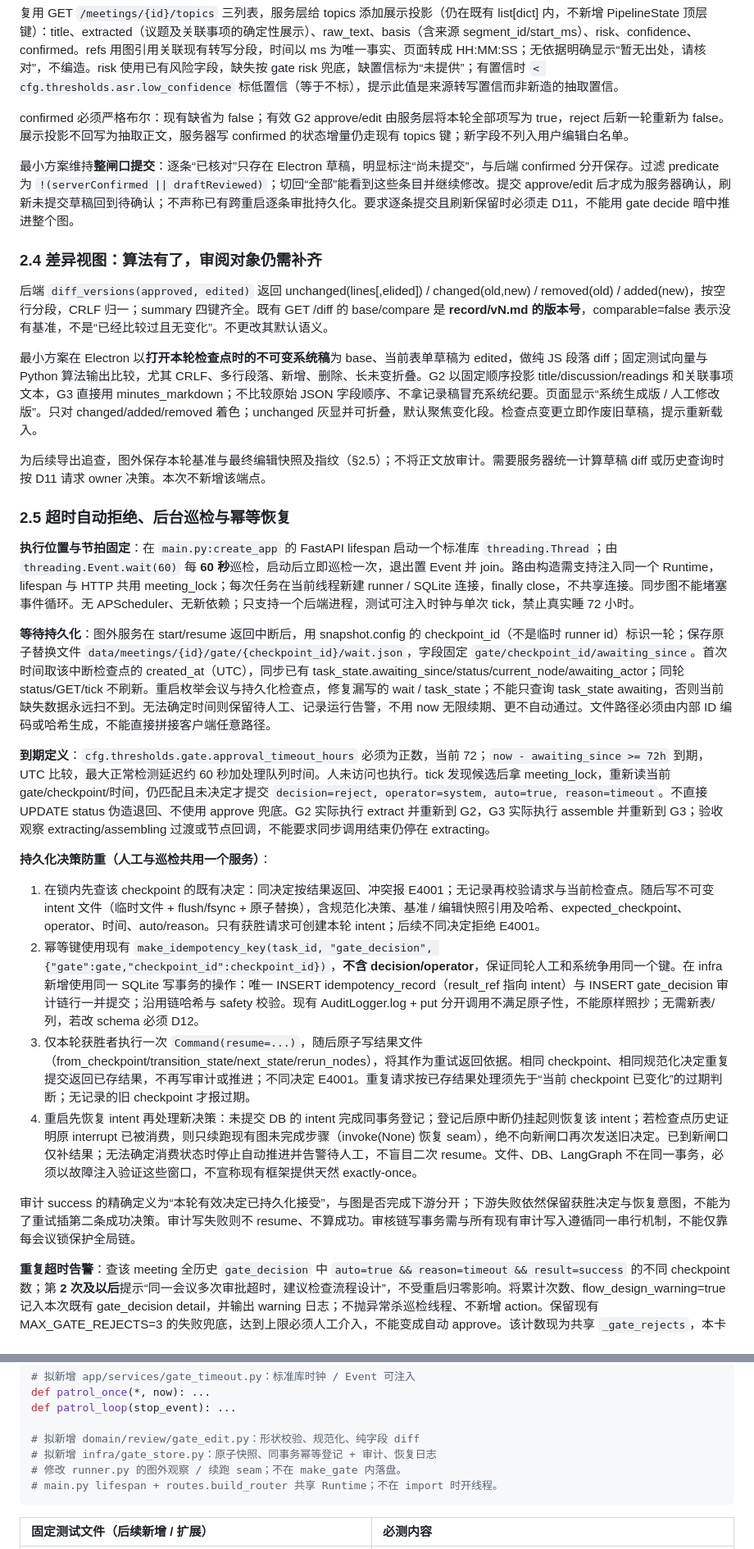
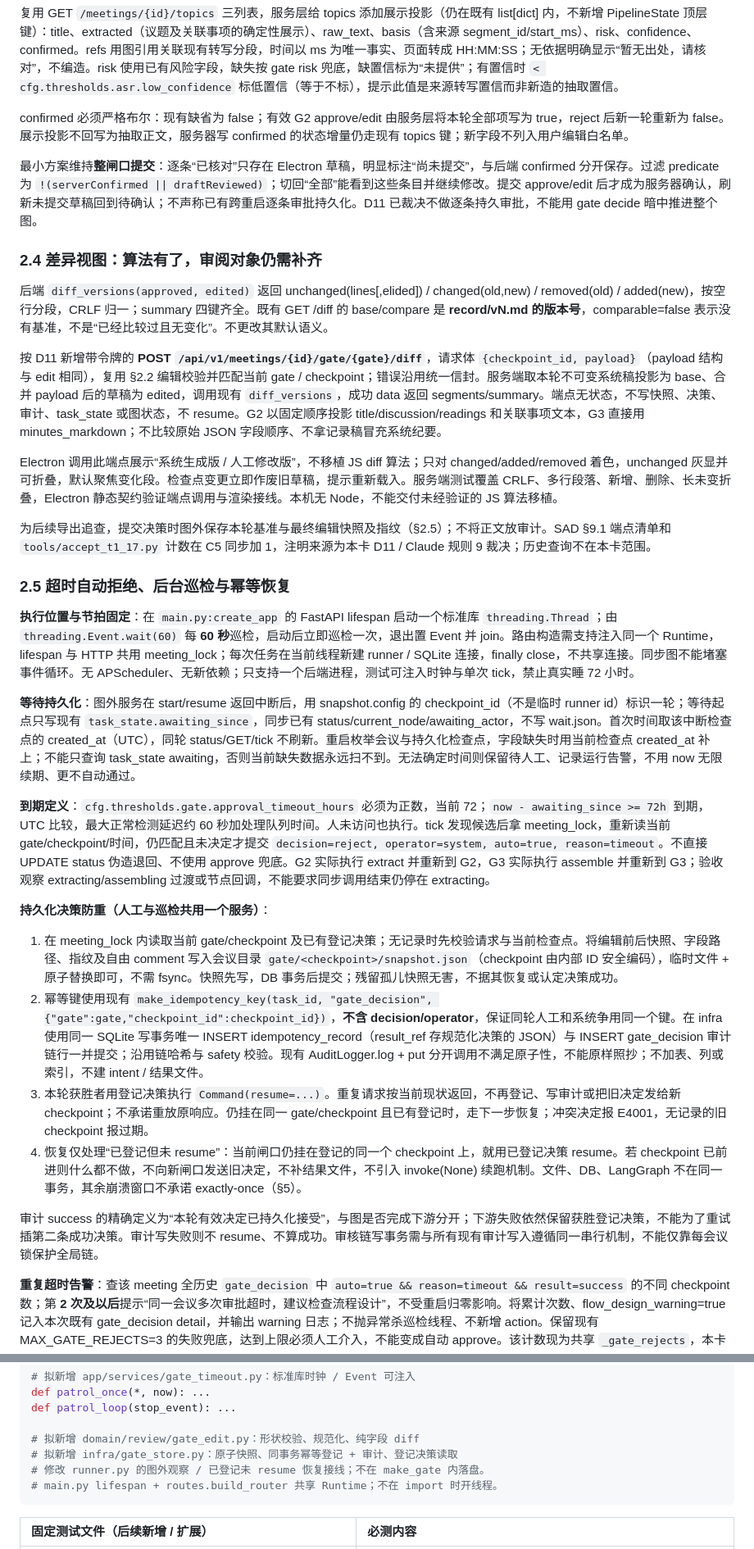
Before and after one commit to eshinecmu/meeting-minutes-workflow, a Markdown page: docs/T2-03-施工卡.md, 2 parts joined by grey strips. Shown at 82% size. Rendered like a GitHub page.

````diff
--- a/docs/T2-03-施工卡.md
+++ b/docs/T2-03-施工卡.md
@@ -114,32 +114,34 @@ pending_gate 沿用现有其他字段，终态为 null。SAD 示例 next_state=g
 
 confirmed 必须严格布尔：现有缺省为 false；有效 G2 approve/edit 由服务层将本轮全部项写为 true，reject 后新一轮重新为 false。展示投影不回写为抽取正文，服务器写 confirmed 的状态增量仍走现有 topics 键；新字段不列入用户编辑白名单。
 
-最小方案维持**整闸口提交**：逐条“已核对”只存在 Electron 草稿，明显标注“尚未提交”，与后端 confirmed 分开保存。过滤 predicate 为 `!(serverConfirmed || draftReviewed)`；切回“全部”能看到这些条目并继续修改。提交 approve/edit 后才成为服务器确认，刷新未提交草稿回到待确认；不声称已有跨重启逐条审批持久化。要求逐条提交且刷新保留时必须走 D11，不能用 gate decide 暗中推进整个图。
+最小方案维持**整闸口提交**：逐条“已核对”只存在 Electron 草稿，明显标注“尚未提交”，与后端 confirmed 分开保存。过滤 predicate 为 `!(serverConfirmed || draftReviewed)`；切回“全部”能看到这些条目并继续修改。提交 approve/edit 后才成为服务器确认，刷新未提交草稿回到待确认；不声称已有跨重启逐条审批持久化。D11 已裁决不做逐条持久审批，不能用 gate decide 暗中推进整个图。
 
 ### 2.4 差异视图：算法有了，审阅对象仍需补齐
 
 后端 `diff_versions(approved, edited)` 返回 unchanged(lines[,elided]) / changed(old,new) / removed(old) / added(new)，按空行分段，CRLF 归一；summary 四键齐全。既有 GET /diff 的 base/compare 是 **record/vN.md 的版本号**，comparable=false 表示没有基准，不是“已经比较过且无变化”。不更改其默认语义。
 
-最小方案在 Electron 以**打开本轮检查点时的不可变系统稿**为 base、当前表单草稿为 edited，做纯 JS 段落 diff；固定测试向量与 Python 算法输出比较，尤其 CRLF、多行段落、新增、删除、长未变折叠。G2 以固定顺序投影 title/discussion/readings 和关联事项文本，G3 直接用 minutes_markdown；不比较原始 JSON 字段顺序、不拿记录稿冒充系统纪要。页面显示“系统生成版 / 人工修改版”。只对 changed/added/removed 着色；unchanged 灰显并可折叠，默认聚焦变化段。检查点变更立即作废旧草稿，提示重新载入。
+按 D11 新增带令牌的 **POST `/api/v1/meetings/{id}/gate/{gate}/diff`**，请求体 `{checkpoint_id, payload}`（payload 结构与 edit 相同），复用 §2.2 编辑校验并匹配当前 gate / checkpoint；错误沿用统一信封。服务端取本轮不可变系统稿投影为 base、合并 payload 后的草稿为 edited，调用现有 `diff_versions`，成功 data 返回 segments/summary。端点无状态，不写快照、决策、审计、task_state 或图状态，不 resume。G2 以固定顺序投影 title/discussion/readings 和关联事项文本，G3 直接用 minutes_markdown；不比较原始 JSON 字段顺序、不拿记录稿冒充系统纪要。
 
-为后续导出追查，图外保存本轮基准与最终编辑快照及指纹（§2.5）；不将正文放审计。需要服务器统一计算草稿 diff 或历史查询时按 D11 请求 owner 决策。本次不新增该端点。
+Electron 调用此端点展示“系统生成版 / 人工修改版”，不移植 JS diff 算法；只对 changed/added/removed 着色，unchanged 灰显并可折叠，默认聚焦变化段。检查点变更立即作废旧草稿，提示重新载入。服务端测试覆盖 CRLF、多行段落、新增、删除、长未变折叠，Electron 静态契约验证端点调用与渲染接线。本机无 Node，不能交付未经验证的 JS 算法移植。
+
+为后续导出追查，提交决策时图外保存本轮基准与最终编辑快照及指纹（§2.5）；不将正文放审计。SAD §9.1 端点清单和 `tools/accept_t1_17.py` 计数在 C5 同步加 1，注明来源为本卡 D11 / Claude 规则 9 裁决；历史查询不在本卡范围。
 
 ### 2.5 超时自动拒绝、后台巡检与幂等恢复
 
 **执行位置与节拍固定**：在 `main.py:create_app` 的 FastAPI lifespan 启动一个标准库 `threading.Thread`；由 `threading.Event.wait(60)` 每 **60 秒**巡检，启动后立即巡检一次，退出置 Event 并 join。路由构造需支持注入同一个 Runtime，lifespan 与 HTTP 共用 meeting_lock；每次任务在当前线程新建 runner / SQLite 连接，finally close，不共享连接。同步图不能堵塞事件循环。无 APScheduler、无新依赖；只支持一个后端进程，测试可注入时钟与单次 tick，禁止真实睡 72 小时。
 
-**等待持久化**：图外服务在 start/resume 返回中断后，用 snapshot.config 的 checkpoint_id（不是临时 runner id）标识一轮；保存原子替换文件 `data/meetings/{id}/gate/{checkpoint_id}/wait.json`，字段固定 `gate/checkpoint_id/awaiting_since`。首次时间取该中断检查点的 created_at（UTC），同步已有 task_state.awaiting_since/status/current_node/awaiting_actor；同轮 status/GET/tick 不刷新。重启枚举会议与持久化检查点，修复漏写的 wait / task_state；不能只查询 task_state awaiting，否则当前缺失数据永远扫不到。无法确定时间则保留待人工、记录运行告警，不用 now 无限续期、更不自动通过。文件路径必须由内部 ID 编码或哈希生成，不能直接拼接客户端任意路径。
+**等待持久化**：图外服务在 start/resume 返回中断后，用 snapshot.config 的 checkpoint_id（不是临时 runner id）标识一轮；等待起点只写现有 `task_state.awaiting_since`，同步已有 status/current_node/awaiting_actor，不写 wait.json。首次时间取该中断检查点的 created_at（UTC），同轮 status/GET/tick 不刷新。重启枚举会议与持久化检查点，字段缺失时用当前检查点 created_at 补上；不能只查询 task_state awaiting，否则当前缺失数据永远扫不到。无法确定时间则保留待人工、记录运行告警，不用 now 无限续期、更不自动通过。
 
 **到期定义**：`cfg.thresholds.gate.approval_timeout_hours` 必须为正数，当前 72；`now - awaiting_since >= 72h` 到期，UTC 比较，最大正常检测延迟约 60 秒加处理队列时间。人未访问也执行。tick 发现候选后拿 meeting_lock，重新读当前 gate/checkpoint/时间，仍匹配且未决定才提交 `decision=reject, operator=system, auto=true, reason=timeout`。不直接 UPDATE status 伪造退回、不使用 approve 兜底。G2 实际执行 extract 并重新到 G2，G3 实际执行 assemble 并重新到 G3；验收观察 extracting/assembling 过渡或节点回调，不能要求同步调用结束仍停在 extracting。
 
 **持久化决策防重（人工与巡检共用一个服务）**：
 
-1. 在锁内先查该 checkpoint 的既有决定：同决定按结果返回、冲突报 E4001；无记录再校验请求与当前检查点。随后写不可变 intent 文件（临时文件 + flush/fsync + 原子替换），含规范化决策、基准 / 编辑快照引用及哈希、expected_checkpoint、operator、时间、auto/reason。只有获胜请求可创建本轮 intent；后续不同决定拒绝 E4001。
-2. 幂等键使用现有 `make_idempotency_key(task_id, "gate_decision", {"gate":gate,"checkpoint_id":checkpoint_id})`，**不含 decision/operator**，保证同轮人工和系统争用同一个键。在 infra 新增使用同一 SQLite 写事务的操作：唯一 INSERT idempotency_record（result_ref 指向 intent）与 INSERT gate_decision 审计链行一并提交；沿用链哈希与 safety 校验。现有 AuditLogger.log + put 分开调用不满足原子性，不能原样照抄；无需新表/列，若改 schema 必须 D12。
-3. 仅本轮获胜者执行一次 `Command(resume=...)`，随后原子写结果文件（from_checkpoint/transition_state/next_state/rerun_nodes），将其作为重试返回依据。相同 checkpoint、相同规范化决定重复提交返回已存结果，不再写审计或推进；不同决定 E4001。重复请求按已存结果处理须先于“当前 checkpoint 已变化”的过期判断；无记录的旧 checkpoint 才报过期。
-4. 重启先恢复 intent 再处理新决策：未提交 DB 的 intent 完成同事务登记；登记后原中断仍挂起则恢复该 intent；若检查点历史证明原 interrupt 已被消费，则只续跑现有图未完成步骤（invoke(None) 恢复 seam），绝不向新闸口再次发送旧决定。已到新闸口仅补结果；无法确定消费状态时停止自动推进并告警待人工，不盲目二次 resume。文件、DB、LangGraph 不在同一事务，必须以故障注入验证这些窗口，不宣称现有框架提供天然 exactly-once。
+1. 在 meeting_lock 内读取当前 gate/checkpoint 及已有登记决策；无记录时先校验请求与当前检查点。将编辑前后快照、字段路径、指纹及自由 comment 写入会议目录 `gate/<checkpoint>/snapshot.json`（checkpoint 由内部 ID 安全编码），临时文件 + 原子替换即可，不需 fsync。快照先写，DB 事务后提交；残留孤儿快照无害，不据其恢复或认定决策成功。
+2. 幂等键使用现有 `make_idempotency_key(task_id, "gate_decision", {"gate":gate,"checkpoint_id":checkpoint_id})`，**不含 decision/operator**，保证同轮人工和系统争用同一个键。在 infra 使用同一 SQLite 写事务唯一 INSERT idempotency_record（result_ref 存规范化决策的 JSON）与 INSERT gate_decision 审计链行一并提交；沿用链哈希与 safety 校验。现有 AuditLogger.log + put 分开调用不满足原子性，不能原样照抄；不加表、列或索引，不建 intent / 结果文件。
+3. 本轮获胜者用登记决策执行 `Command(resume=...)`。重复请求按当前现状返回，不再登记、写审计或把旧决定发给新 checkpoint；不承诺重放原响应。仍挂在同一 gate/checkpoint 且已有登记时，走下一步恢复；冲突决定报 E4001，无记录的旧 checkpoint 报过期。
+4. 恢复仅处理“已登记但未 resume”：当前闸口仍挂在登记的同一个 checkpoint 上，就用已登记决策 resume。若 checkpoint 已前进则什么都不做，不向新闸口发送旧决定，不补结果文件，不引入 invoke(None) 续跑机制。文件、DB、LangGraph 不在同一事务，其余崩溃窗口不承诺 exactly-once（§5）。
 
-审计 success 的精确定义为“本轮有效决定已持久化接受”，与图是否完成下游分开；下游失败依然保留获胜决定与恢复意图，不能为了重试插第二条成功决策。审计写失败则不 resume、不算成功。审核链写事务需与所有现有审计写入遵循同一串行机制，不能仅靠每会议锁保护全局链。
+审计 success 的精确定义为“本轮有效决定已持久化接受”，与图是否完成下游分开；下游失败依然保留获胜登记决策，不能为了重试插第二条成功决策。审计写失败则不 resume、不算成功。审核链写事务需与所有现有审计写入遵循同一串行机制，不能仅靠每会议锁保护全局链。
 
 **重复超时告警**：查该 meeting 全历史 `gate_decision` 中 `auto=true && reason=timeout && result=success` 的不同 checkpoint 数；第 **2 次及以后**提示“同一会议多次审批超时，建议检查流程设计”，不受重启归零影响。将累计次数、flow_design_warning=true 记入本次既有 gate_decision detail，并输出 warning 日志；不抛异常杀巡检线程、不新增 action。保留现有 MAX_GATE_REJECTS=3 的失败兜底，达到上限必须人工介入，不能变成自动 approve。该计数现为共享 `_gate_rejects`，本卡不擅改为分 gate 新状态。
 
@@ -184,8 +186,8 @@ def patrol_once(*, now): ...
 def patrol_loop(stop_event): ...
 
 # 拟新增 domain/review/gate_edit.py：形状校验、规范化、纯字段 diff
-# 拟新增 infra/gate_store.py：原子快照、同事务幂等登记 + 审计、恢复日志
-# 修改 runner.py 的图外观察 / 续跑 seam；不在 make_gate 内落盘。
+# 拟新增 infra/gate_store.py：原子快照、同事务幂等登记 + 审计、登记决策读取
+# 修改 runner.py 的图外观察 / 已登记未 resume 恢复接线；不在 make_gate 内落盘。
 # main.py lifespan + routes.build_router 共享 Runtime；不在 import 时开线程。
 ```
 
````
Also changed, not shown: other parts of docs/T2-03-施工卡.md (+45 -25 lines).
